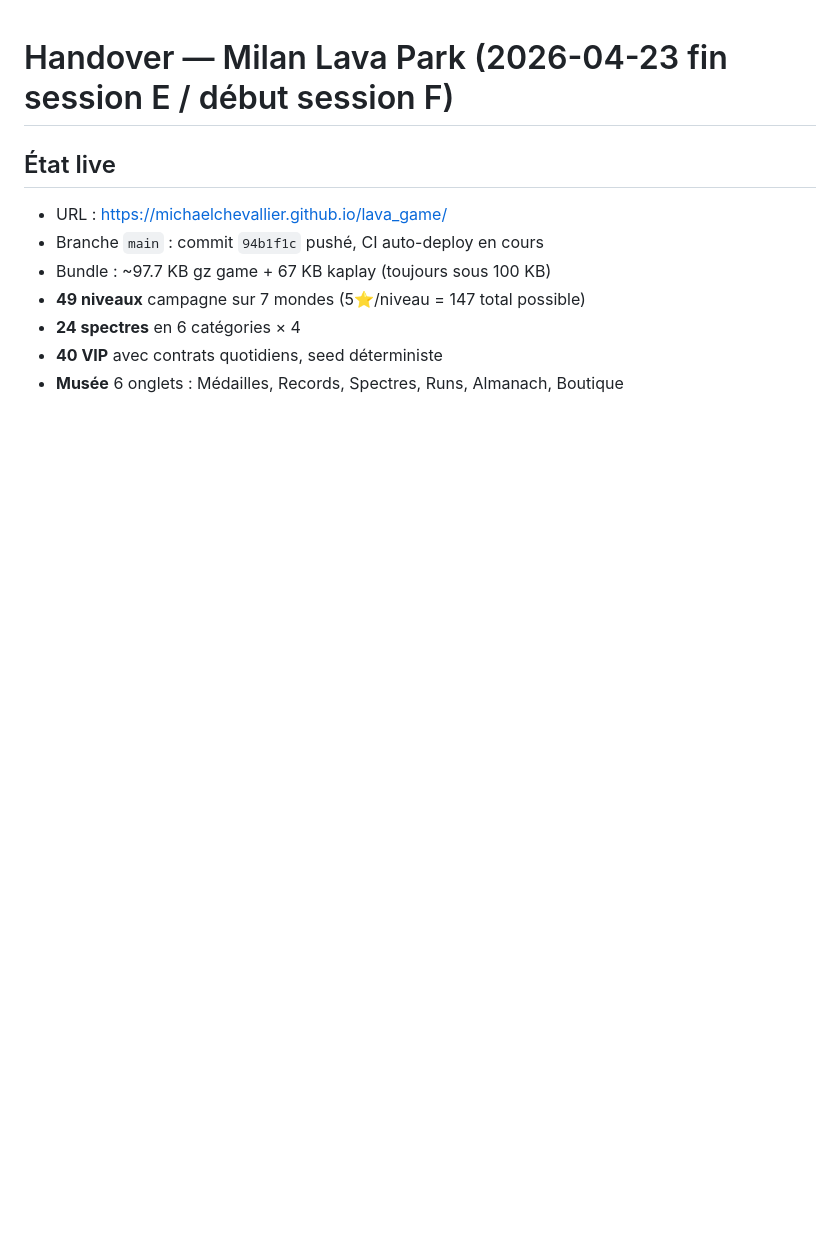
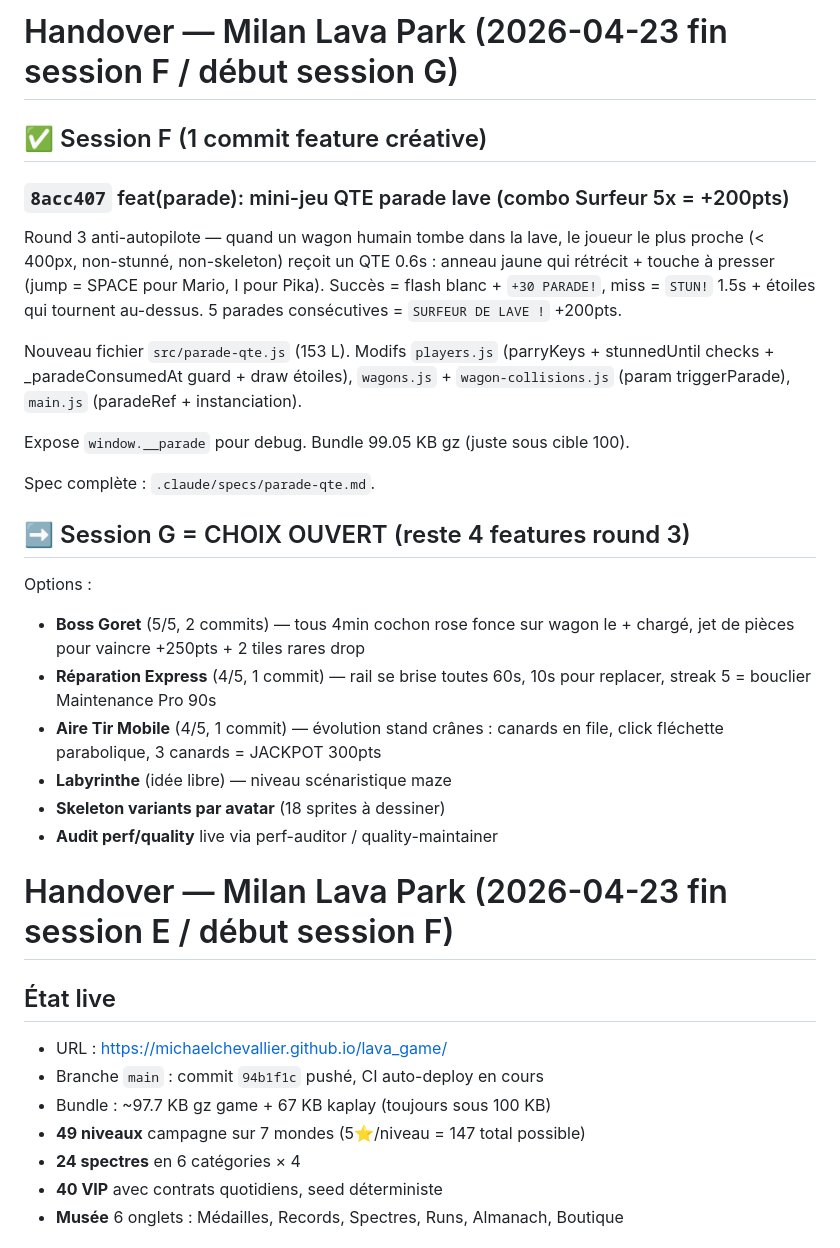
Before and after one commit to michaelchevallier/lava_game, a Markdown page: .claude/HANDOVER.md, the part around the change. GitHub-like rendering; blank space fills up the shorter version.

```diff
--- a/.claude/HANDOVER.md
+++ b/.claude/HANDOVER.md
@@ -1,3 +1,36 @@
+# Handover — Milan Lava Park (2026-04-23 fin session F / début session G)
+
+## ✅ Session F (1 commit feature créative)
+
+### `8acc407` feat(parade): mini-jeu QTE parade lave (combo Surfeur 5x = +200pts)
+
+Round 3 anti-autopilote — quand un wagon humain tombe dans la lave, le joueur
+le plus proche (< 400px, non-stunné, non-skeleton) reçoit un QTE 0.6s :
+anneau jaune qui rétrécit + touche à presser (jump = SPACE pour Mario, I pour
+Pika). Succès = flash blanc + `+30 PARADE!`, miss = `STUN!` 1.5s + étoiles qui
+tournent au-dessus. 5 parades consécutives = `SURFEUR DE LAVE !` +200pts.
+
+Nouveau fichier `src/parade-qte.js` (153 L). Modifs `players.js` (parryKeys +
+stunnedUntil checks + \_paradeConsumedAt guard + draw étoiles), `wagons.js` +
+`wagon-collisions.js` (param triggerParade), `main.js` (paradeRef + instanciation).
+
+Expose `window.__parade` pour debug. Bundle 99.05 KB gz (juste sous cible 100).
+
+Spec complète : `.claude/specs/parade-qte.md`.
+
+## ➡️ Session G = CHOIX OUVERT (reste 4 features round 3)
+
+Options :
+- **Boss Goret** (5/5, 2 commits) — tous 4min cochon rose fonce sur wagon le +
+  chargé, jet de pièces pour vaincre +250pts + 2 tiles rares drop
+- **Réparation Express** (4/5, 1 commit) — rail se brise toutes 60s, 10s pour
+  replacer, streak 5 = bouclier Maintenance Pro 90s
+- **Aire Tir Mobile** (4/5, 1 commit) — évolution stand crânes : canards en
+  file, click fléchette parabolique, 3 canards = JACKPOT 300pts
+- **Labyrinthe** (idée libre) — niveau scénaristique maze
+- **Skeleton variants par avatar** (18 sprites à dessiner)
+- **Audit perf/quality** live via perf-auditor / quality-maintainer
+
 # Handover — Milan Lava Park (2026-04-23 fin session E / début session F)
 
 ## État live
```
Also changed, not shown: .claude/specs/parade-qte.md (added, +342 -0 lines), CLAUDE.md (+2 -1 lines).
